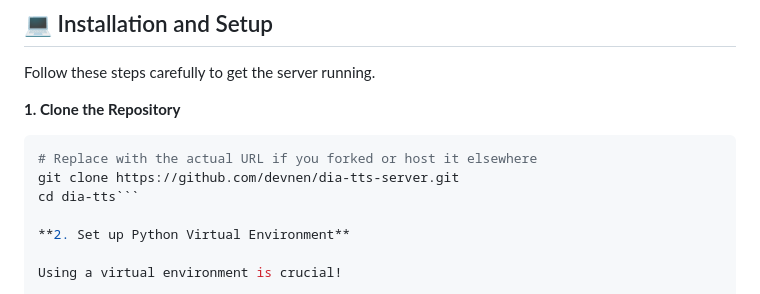
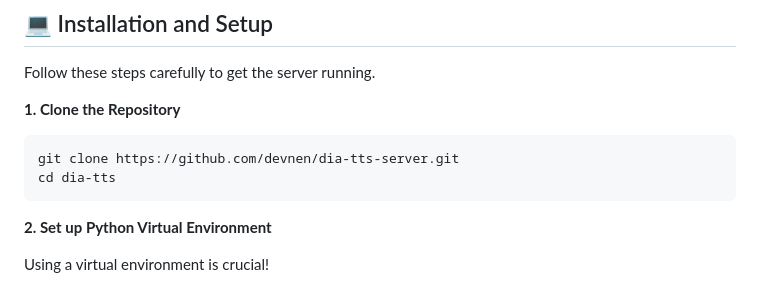
Before and after one commit to yudduy/dia-voice, a Markdown page: README.md, the part around the change. GitHub-like rendering.

````diff
--- a/README.md
+++ b/README.md
@@ -75,11 +75,10 @@ This server is your gateway to leveraging Dia's advanced TTS capabilities seamle
 Follow these steps carefully to get the server running.
 
 **1. Clone the Repository**
-
 ```bash
-# Replace with the actual URL if you forked or host it elsewhere
 git clone https://github.com/devnen/dia-tts-server.git
-cd dia-tts```
+cd dia-tts
+```
 
 **2. Set up Python Virtual Environment**
 
````
